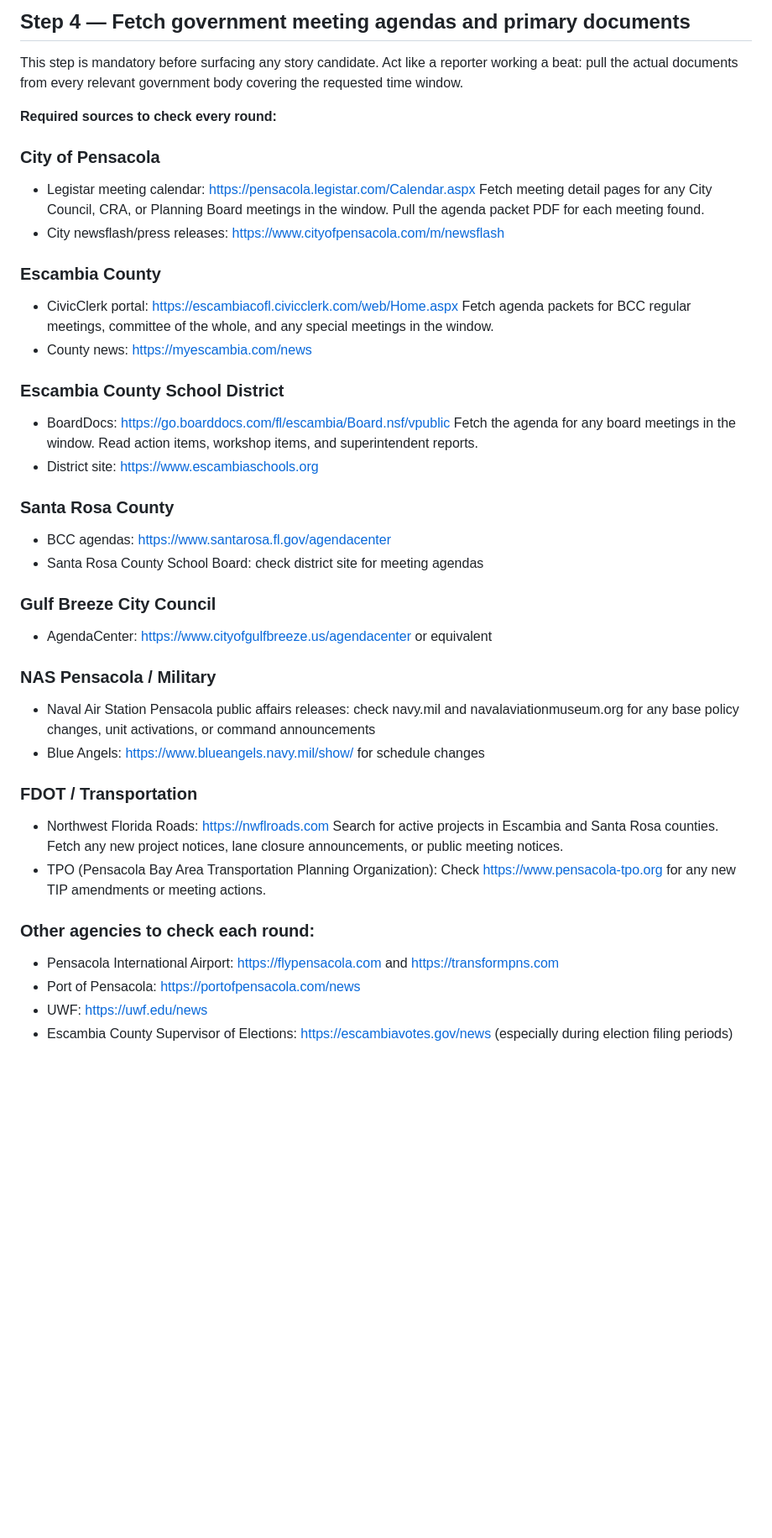
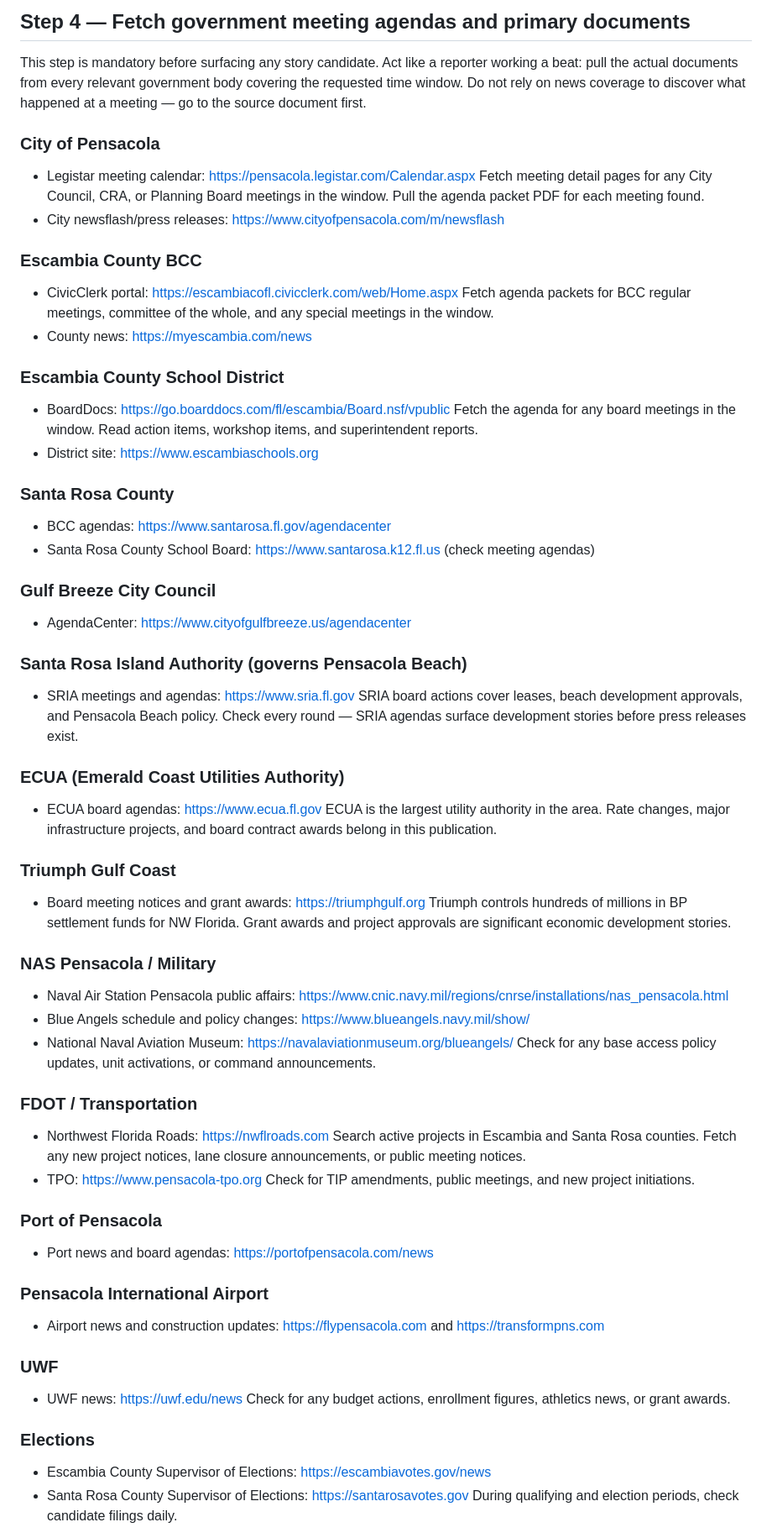
Before and after one commit to TheFlightline/the-flightline, a Markdown page: ARTICLE_PROCESS.md, the part around one of its changes. Shown at 84% size. Drawn GitHub-style; blank space fills up the shorter version.

Commit message:
ARTICLE_PROCESS: add courts, legislature, permits, ECUA, SRIA, Triumph, fact-check step, HTML validation step

```diff
--- a/ARTICLE_PROCESS.md
+++ b/ARTICLE_PROCESS.md
@@ -40,9 +40,8 @@ exists, flag it and use `/images/flightline-og-default.jpg` as fallback.
 
 This step is mandatory before surfacing any story candidate. Act like a reporter
 working a beat: pull the actual documents from every relevant government body
-covering the requested time window.
-
-**Required sources to check every round:**
+covering the requested time window. Do not rely on news coverage to discover
+what happened at a meeting — go to the source document first.
 
 ### City of Pensacola
 - Legistar meeting calendar: https://pensacola.legistar.com/Calendar.aspx
@@ -50,7 +49,7 @@ covering the requested time window.
   in the window. Pull the agenda packet PDF for each meeting found.
 - City newsflash/press releases: https://www.cityofpensacola.com/m/newsflash
 
-### Escambia County
+### Escambia County BCC
 - CivicClerk portal: https://escambiacofl.civicclerk.com/web/Home.aspx
   Fetch agenda packets for BCC regular meetings, committee of the whole, and
   any special meetings in the window.
@@ -64,28 +63,51 @@ covering the requested time window.
 
 ### Santa Rosa County
 - BCC agendas: https://www.santarosa.fl.gov/agendacenter
-- Santa Rosa County School Board: check district site for meeting agendas
+- Santa Rosa County School Board: https://www.santarosa.k12.fl.us (check meeting agendas)
 
 ### Gulf Breeze City Council
-- AgendaCenter: https://www.cityofgulfbreeze.us/agendacenter or equivalent
+- AgendaCenter: https://www.cityofgulfbreeze.us/agendacenter
+
+### Santa Rosa Island Authority (governs Pensacola Beach)
+- SRIA meetings and agendas: https://www.sria.fl.gov
+  SRIA board actions cover leases, beach development approvals, and Pensacola Beach policy.
+  Check every round — SRIA agendas surface development stories before press releases exist.
+
+### ECUA (Emerald Coast Utilities Authority)
+- ECUA board agendas: https://www.ecua.fl.gov
+  ECUA is the largest utility authority in the area. Rate changes, major infrastructure
+  projects, and board contract awards belong in this publication.
+
+### Triumph Gulf Coast
+- Board meeting notices and grant awards: https://triumphgulf.org
+  Triumph controls hundreds of millions in BP settlement funds for NW Florida.
+  Grant awards and project approvals are significant economic development stories.
 
 ### NAS Pensacola / Military
-- Naval Air Station Pensacola public affairs releases: check navy.mil and
-  navalaviationmuseum.org for any base policy changes, unit activations, or
-  command announcements
-- Blue Angels: https://www.blueangels.navy.mil/show/ for schedule changes
+- Naval Air Station Pensacola public affairs: https://www.cnic.navy.mil/regions/cnrse/installations/nas_pensacola.html
+- Blue Angels schedule and policy changes: https://www.blueangels.navy.mil/show/
+- National Naval Aviation Museum: https://navalaviationmuseum.org/blueangels/
+  Check for any base access policy updates, unit activations, or command announcements.
 
 ### FDOT / Transportation
 - Northwest Florida Roads: https://nwflroads.com
-  Search for active projects in Escambia and Santa Rosa counties.
+  Search active projects in Escambia and Santa Rosa counties.
   Fetch any new project notices, lane closure announcements, or public meeting notices.
-- TPO (Pensacola Bay Area Transportation Planning Organization):
-  Check https://www.pensacola-tpo.org for any new TIP amendments or meeting actions.
+- TPO: https://www.pensacola-tpo.org
+  Check for TIP amendments, public meetings, and new project initiations.
 
-### Other agencies to check each round:
-- Pensacola International Airport: https://flypensacola.com and https://transformpns.com
-- Port of Pensacola: https://portofpensacola.com/news
-- UWF: https://uwf.edu/news
+### Port of Pensacola
+- Port news and board agendas: https://portofpensacola.com/news
+
+### Pensacola International Airport
+- Airport news and construction updates: https://flypensacola.com and https://transformpns.com
+
+### UWF
+- UWF news: https://uwf.edu/news
+  Check for any budget actions, enrollment figures, athletics news, or grant awards.
+
+### Elections
 - Escambia County Supervisor of Elections: https://escambiavotes.gov/news
-  (especially during election filing periods)
+- Santa Rosa County Supervisor of Elections: https://santarosavotes.gov
+  During qualifying and election periods, check candidate filings daily.
 
```
Also changed, not shown: other parts of ARTICLE_PROCESS.md (+74 -16 lines).
